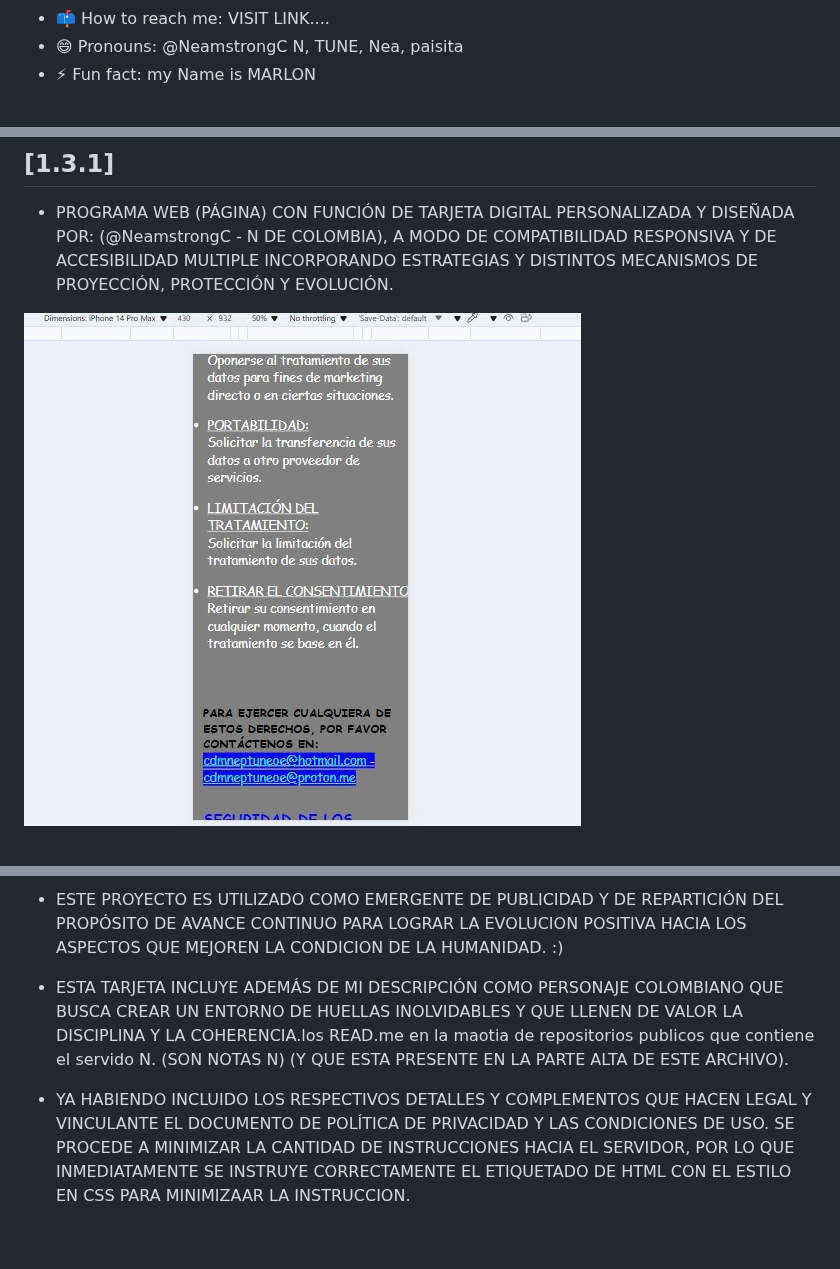
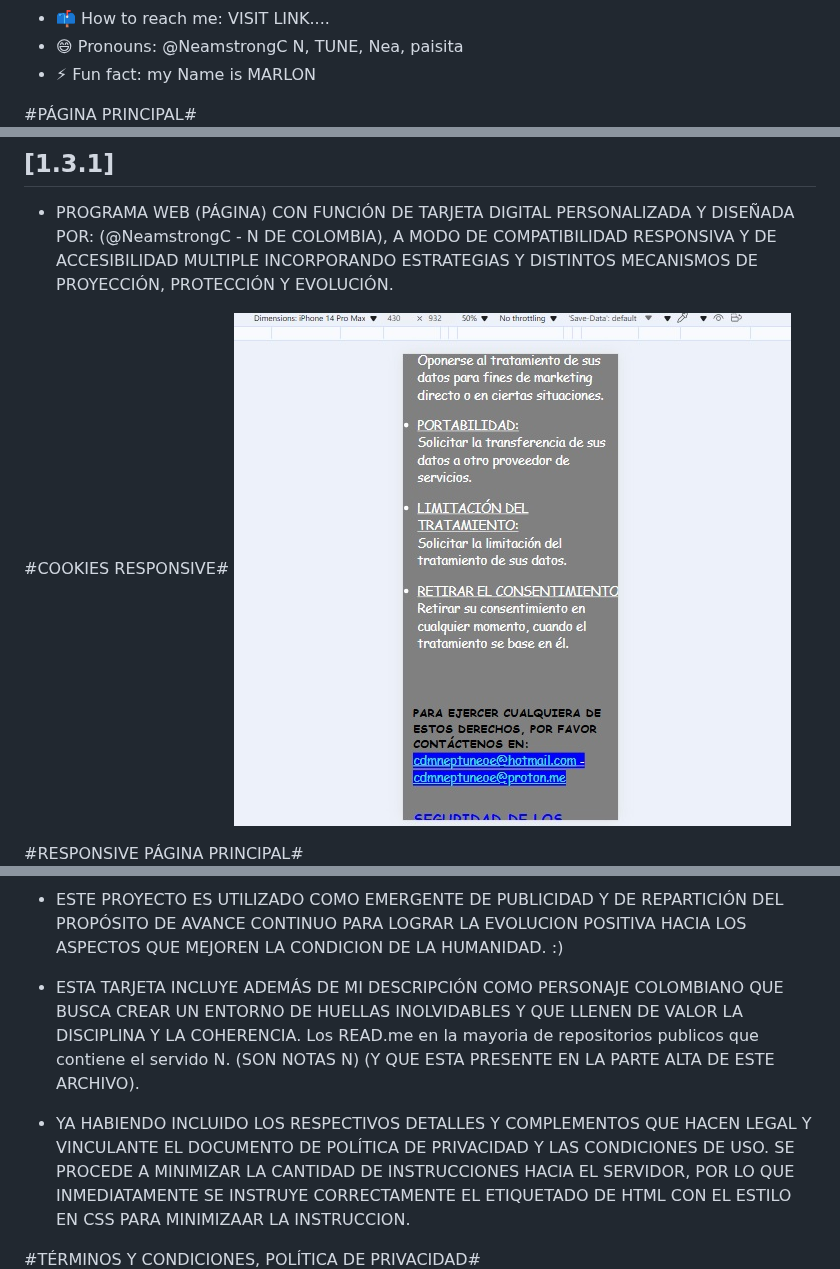
Before and after one commit to NeamstrongC/Allium_Ampeloprasum_var._Porrum-NofC, a Markdown page: README.md, 3 parts joined by grey strips. Rendered like a GitHub page; blank space fills up the shorter version.

```diff
--- a/README.md
+++ b/README.md
@@ -11,7 +11,7 @@ neamstrong/neamstrong is a ✨ special ✨ repository because its `README.md` (t
 You can click the Preview link to take a look at your changes.
 --->
 
-
+#PÁGINA PRINCIPAL#
 ![ALLIUM_PÁGINA PRINCIPAL_N_DE_COLOMBIA](assets/images/RDme/alliummain.jpg)
 
 
@@ -19,19 +19,24 @@ You can click the Preview link to take a look at your changes.
 
 -   PROGRAMA WEB (PÁGINA) CON FUNCIÓN DE TARJETA DIGITAL PERSONALIZADA Y DISEÑADA POR: (@NeamstrongC - N DE COLOMBIA), A MODO DE COMPATIBILIDAD RESPONSIVA Y DE ACCESIBILIDAD MULTIPLE INCORPORANDO ESTRATEGIAS Y DISTINTOS MECANISMOS DE PROYECCIÓN, PROTECCIÓN Y EVOLUCIÓN.
 
+#COOKIES RESPONSIVE#
 ![RESPONSIVE COOKIES N DE COLOMBIA](assets/images/RDme/responsiveT&C.jpg)
 
+
+#RESPONSIVE PÁGINA PRINCIPAL#
 ![N DECOLOMBIA ALLIUM - RESPONSIVE](assets/images/RDme/responsiveallium.jpg)
 
 -   ESTE PROYECTO ES UTILIZADO COMO EMERGENTE DE PUBLICIDAD Y DE REPARTICIÓN DEL PROPÓSITO DE AVANCE CONTINUO PARA LOGRAR LA EVOLUCION POSITIVA HACIA LOS ASPECTOS QUE MEJOREN LA CONDICION DE LA HUMANIDAD. :)
 
 
 
--   ESTA TARJETA INCLUYE ADEMÁS DE MI DESCRIPCIÓN COMO PERSONAJE COLOMBIANO QUE BUSCA CREAR UN ENTORNO DE HUELLAS INOLVIDABLES Y QUE LLENEN DE VALOR LA DISCIPLINA Y LA COHERENCIA.los READ.me en la maotia de repositorios publicos que contiene el servido N. (SON NOTAS N)
+-   ESTA TARJETA INCLUYE ADEMÁS DE MI DESCRIPCIÓN COMO PERSONAJE COLOMBIANO QUE BUSCA CREAR UN ENTORNO DE HUELLAS INOLVIDABLES Y QUE LLENEN DE VALOR LA DISCIPLINA Y LA COHERENCIA. Los READ.me en la mayoria de repositorios publicos que contiene el servido N. (SON NOTAS N)
 (Y QUE ESTA PRESENTE EN LA PARTE ALTA DE ESTE ARCHIVO).
 
 -   YA HABIENDO INCLUIDO LOS RESPECTIVOS DETALLES Y COMPLEMENTOS QUE HACEN LEGAL Y VINCULANTE EL DOCUMENTO DE POLÍTICA DE PRIVACIDAD Y LAS CONDICIONES DE USO. SE PROCEDE A MINIMIZAR LA CANTIDAD DE INSTRUCCIONES HACIA EL SERVIDOR, POR LO QUE INMEDIATAMENTE SE INSTRUYE CORRECTAMENTE EL ETIQUETADO DE HTML CON EL ESTILO EN CSS PARA MINIMIZAAR LA INSTRUCCION.
 
+
+#TÉRMINOS Y CONDICIONES, POLÍTICA DE PRIVACIDAD#
 ![TÉRMINOS Y CONDICIONES N DE COLOMBIA](assets/images/RDme/términosycondicionesN.jpg)
 
 -   PARA N (NeamstrongC - Marlon Andres Vasquez Zea). Comenzar con su construcción edificadora del cohete colombiano que despegara hacia cualquier lugar del mundo donde haya una base de despegue espacial. debiamos tener principalmente terminado nuestro corredor para ser utilizado como mediador que ofrezca garantia y seguridad hacia lo que llamamos OBJETIVO.  La primera parte de poder tener algo autonomo nos hizo reflexionar en la base principal de nuestra idea la cual se basa en la inclusión, desarrollo y potenciacion de las ideas ajenas.
```
Also changed, not shown: other parts of README.md (+4 -1 lines).
